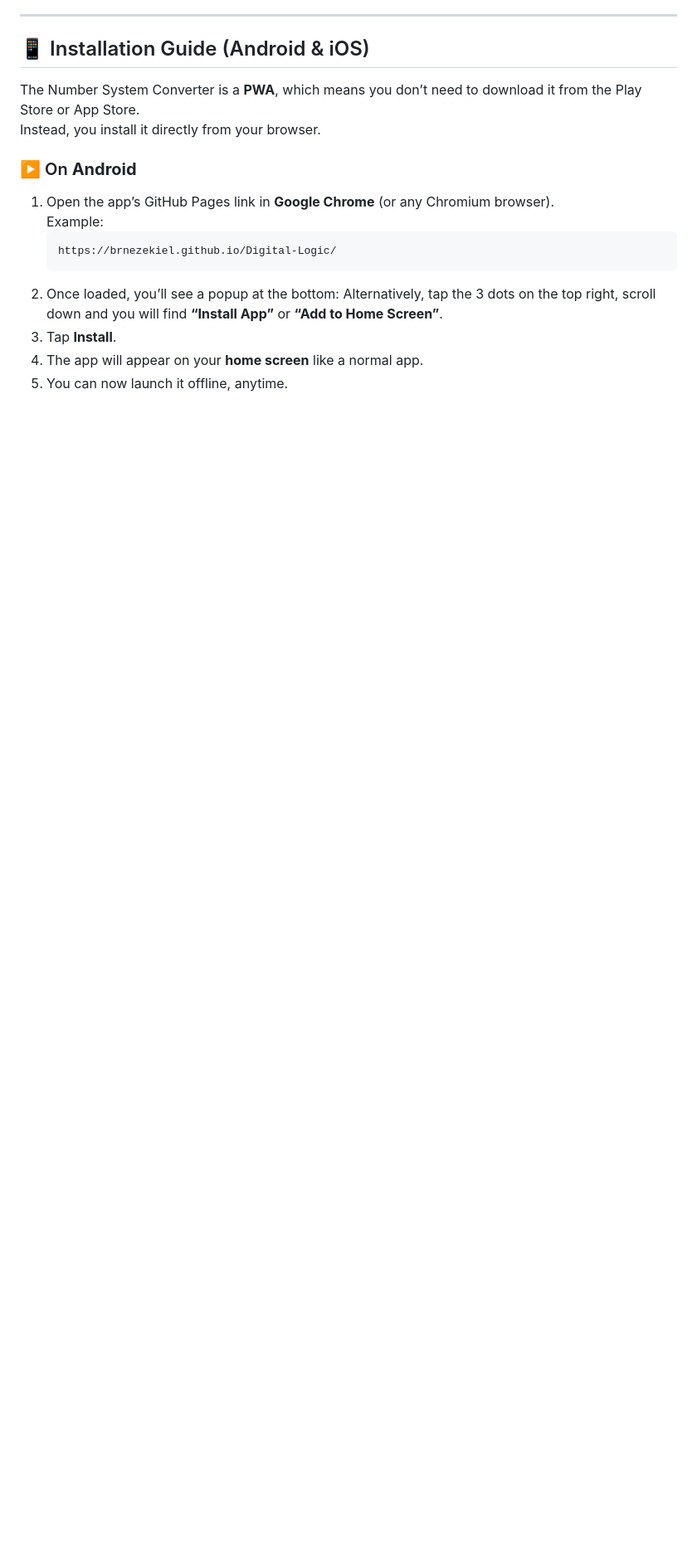
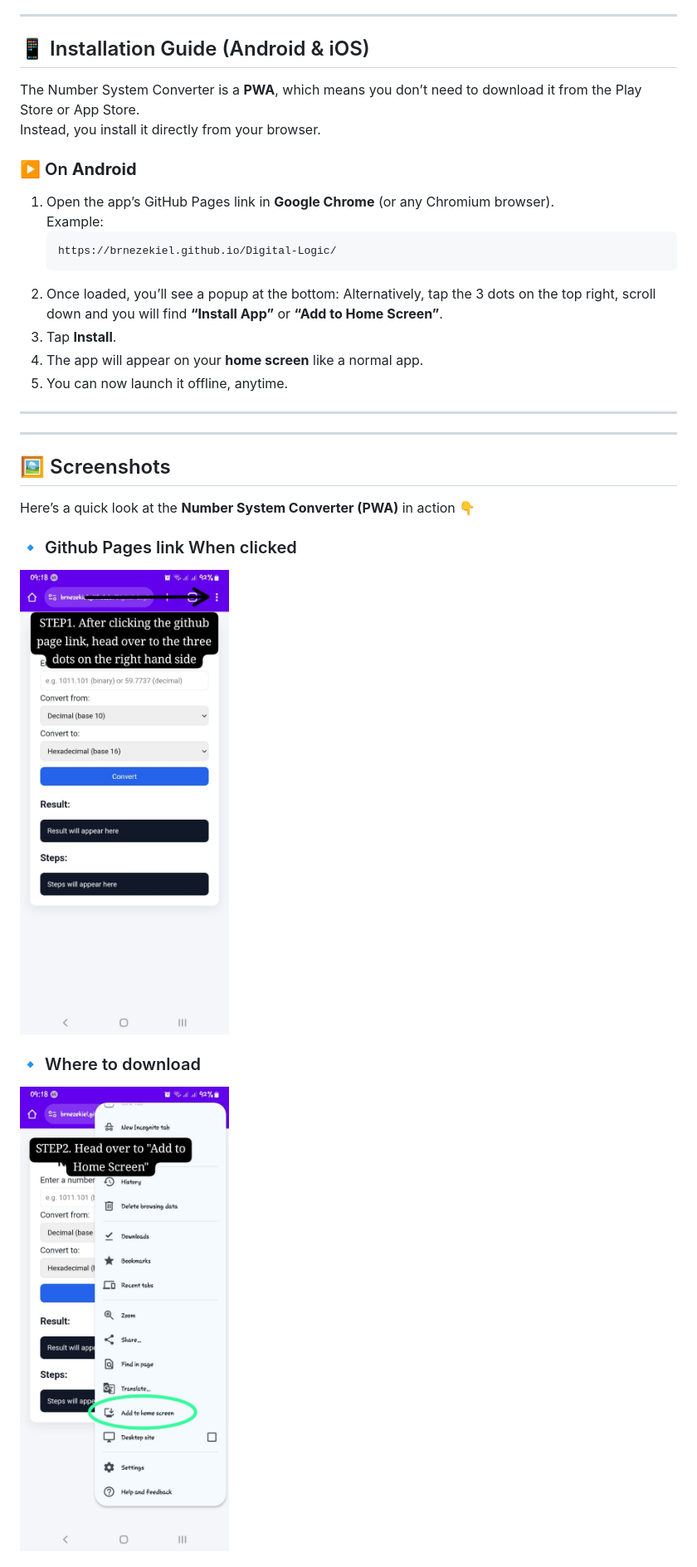
Before and after one commit to BrnEzekiel/Digital-Logic, a Markdown page: README.md, the part around the change printed below. Shown: that part at 83% size. Drawn GitHub-style; blank space fills up the shorter version.

```diff
--- a/README.md
+++ b/README.md
@@ -35,3 +35,19 @@ Instead, you install it directly from your browser.
 3. Tap **Install**.
 4. The app will appear on your **home screen** like a normal app.
 5. You can now launch it offline, anytime.
+
+---
+
+
+---
+
+## 🖼️ Screenshots
+
+Here’s a quick look at the **Number System Converter (PWA)** in action 👇
+
+### 🔹 Github Pages link When clicked
+![Home Screen](assets/Step1.jpg)
+
+### 🔹 Where to download
+![Downloading section Example](assets/Step2.jpg)
+
```
Also changed, not shown: other parts of README.md (+5 -0 lines).
